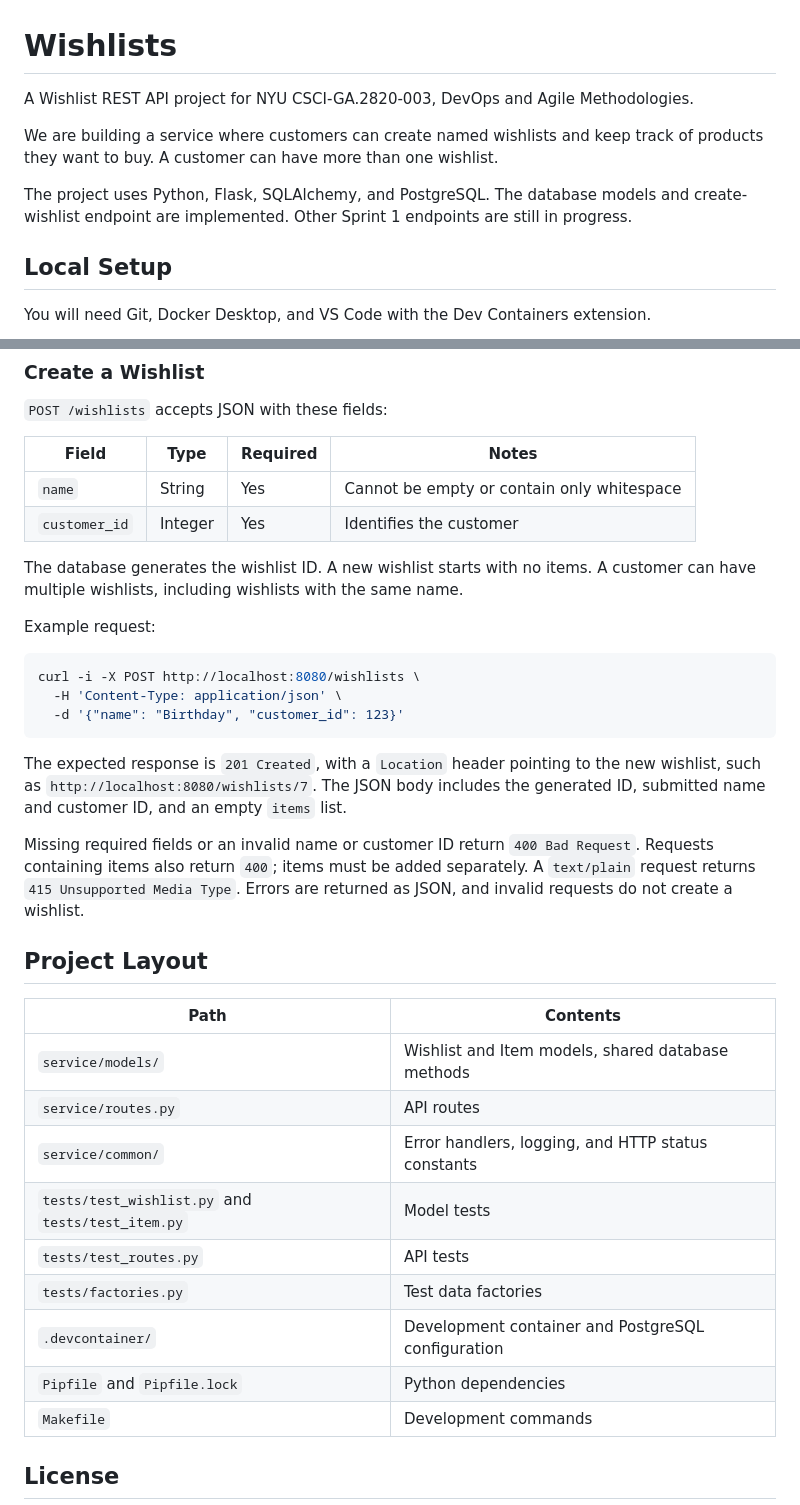
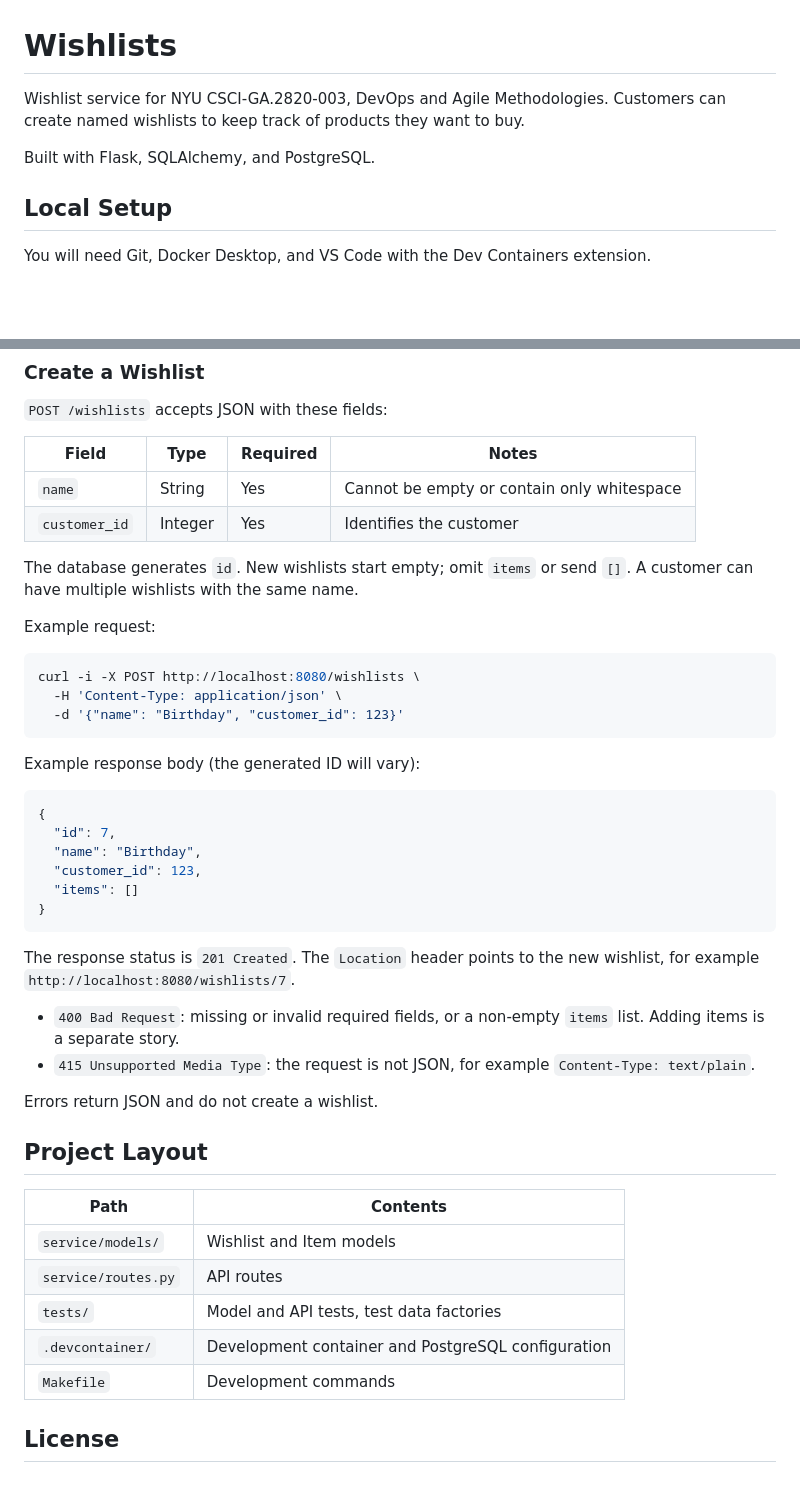
Before and after one commit to CSCI-GA-2820-FA26-003/wishlists, a Markdown page: README.md, 2 parts joined by grey strips. GitHub-like rendering; blank space fills up the shorter version.

Commit message:
Simplify README and add response example

````diff
--- a/README.md
+++ b/README.md
@@ -1,10 +1,8 @@
 # Wishlists
 
-A Wishlist REST API project for NYU CSCI-GA.2820-003, DevOps and Agile Methodologies.
+Wishlist service for NYU CSCI-GA.2820-003, DevOps and Agile Methodologies. Customers can create named wishlists to keep track of products they want to buy.
 
-We are building a service where customers can create named wishlists and keep track of products they want to buy. A customer can have more than one wishlist.
-
-The project uses Python, Flask, SQLAlchemy, and PostgreSQL. The database models and create-wishlist endpoint are implemented. Other Sprint 1 endpoints are still in progress.
+Built with Flask, SQLAlchemy, and PostgreSQL.
 
 ## Local Setup
 
@@ -76,7 +70,7 @@ This runs Flake8 and Pylint. Check their output for errors and warnings.
 | `name` | String | Yes | Cannot be empty or contain only whitespace |
 | `customer_id` | Integer | Yes | Identifies the customer |
 
-The database generates the wishlist ID. A new wishlist starts with no items. A customer can have multiple wishlists, including wishlists with the same name.
+The database generates `id`. New wishlists start empty; omit `items` or send `[]`. A customer can have multiple wishlists with the same name.
 
 Example request:
 
@@ -86,22 +80,32 @@ curl -i -X POST http://localhost:8080/wishlists \
   -d '{"name": "Birthday", "customer_id": 123}'
 ```
 
-The expected response is `201 Created`, with a `Location` header pointing to the new wishlist, such as `http://localhost:8080/wishlists/7`. The JSON body includes the generated ID, submitted name and customer ID, and an empty `items` list.
+Example response body (the generated ID will vary):
 
-Missing required fields or an invalid name or customer ID return `400 Bad Request`. Requests containing items also return `400`; items must be added separately. A `text/plain` request returns `415 Unsupported Media Type`. Errors are returned as JSON, and invalid requests do not create a wishlist.
+```json
+{
+  "id": 7,
+  "name": "Birthday",
+  "customer_id": 123,
+  "items": []
+}
+```
+
+The response status is `201 Created`. The `Location` header points to the new wishlist, for example `http://localhost:8080/wishlists/7`.
+
+- `400 Bad Request`: missing or invalid required fields, or a non-empty `items` list. Adding items is a separate story.
+- `415 Unsupported Media Type`: the request is not JSON, for example `Content-Type: text/plain`.
+
+Errors return JSON and do not create a wishlist.
 
 ## Project Layout
 
 | Path | Contents |
 | --- | --- |
-| `service/models/` | Wishlist and Item models, shared database methods |
+| `service/models/` | Wishlist and Item models |
 | `service/routes.py` | API routes |
-| `service/common/` | Error handlers, logging, and HTTP status constants |
-| `tests/test_wishlist.py` and `tests/test_item.py` | Model tests |
-| `tests/test_routes.py` | API tests |
-| `tests/factories.py` | Test data factories |
+| `tests/` | Model and API tests, test data factories |
 | `.devcontainer/` | Development container and PostgreSQL configuration |
-| `Pipfile` and `Pipfile.lock` | Python dependencies |
 | `Makefile` | Development commands |
 
 ## License
````
Also changed, not shown: other parts of README.md (+5 -9 lines).
